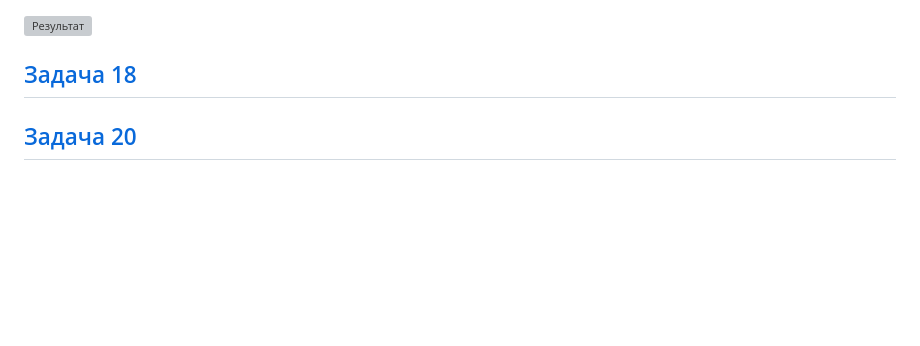
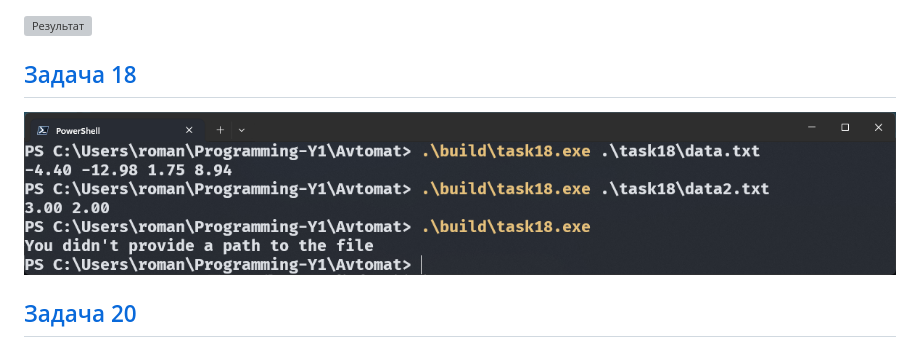
Before and after one commit to orangebtw/Programming-Y1, a Markdown page: Avtomat/README.md, the part around the change. Drawn GitHub-style; pictures changed too: Avtomat/images/result18.png (added); blank space fills up the shorter version; grey boxes are pictures that could not be loaded.

Commit message:
Добавлено изображение результата работы программы для задания 18

```diff
--- a/Avtomat/README.md
+++ b/Avtomat/README.md
@@ -74,6 +74,8 @@
 
 ## [Задача 18](./task01/main.c)
 
+![Результат](./images/result18.png)
+
 <!-- ## [Задача 19](./task01/main.c) -->
 
 ## [Задача 20](./task20/main.c)
```
